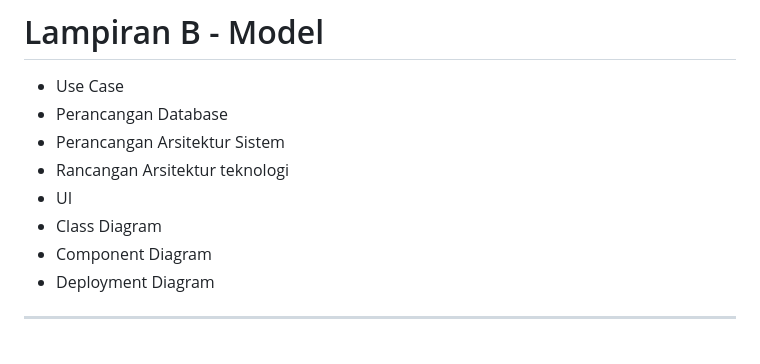
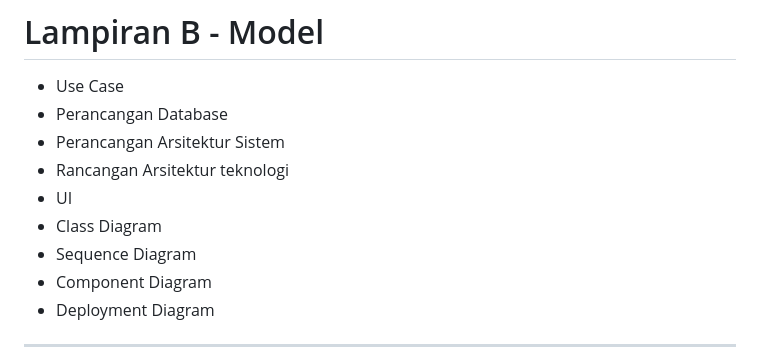
Before and after one commit to amarasylviyuliana/Project-UTS-UAS, a Markdown page: dokumen/SRS_BUMDes_Jabar (1).md, the part around the change. GitHub-like rendering.

Commit message:
Add Sequence Diagram to documentation

```diff
--- a/dokumen/SRS_BUMDes_Jabar (1).md
+++ b/dokumen/SRS_BUMDes_Jabar (1).md
@@ -264,6 +264,7 @@ Sistem terdiri dari:
 - Rancangan Arsitektur teknologi
 - UI
 - Class Diagram
+- Sequence Diagram
 - Component Diagram
 - Deployment Diagram
 
```
